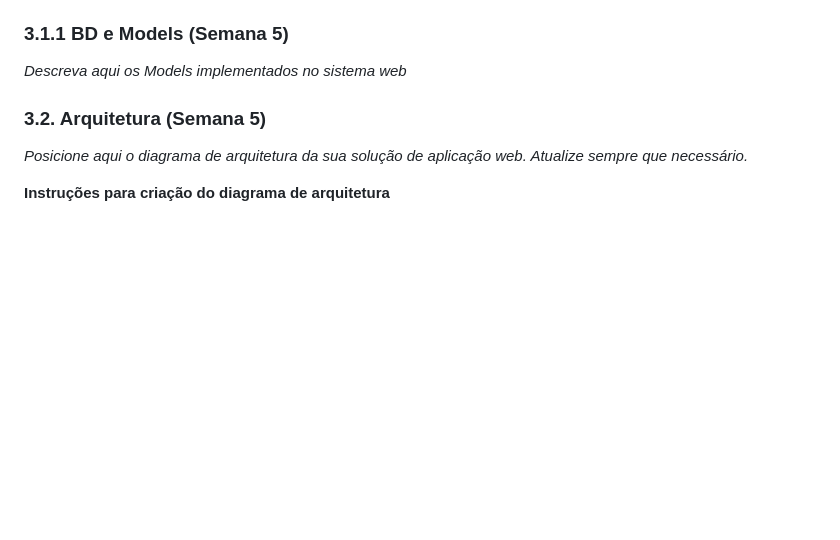
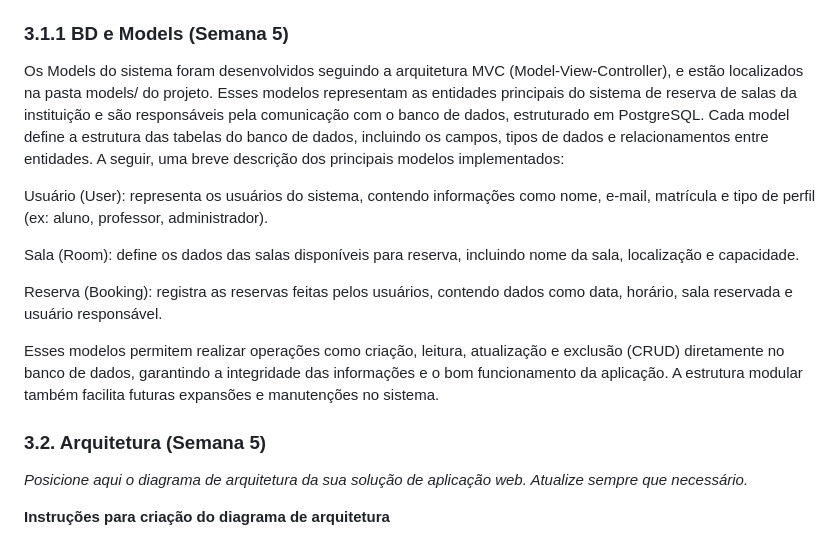
Before and after one commit to sophiahochman/Reserva_Inteli, a Markdown page: documentos/wad.md, the part around the change. Drawn GitHub-style; blank space fills up the shorter version.

Commit message:
docs: seção 3.1.1

```diff
--- a/documentos/wad.md
+++ b/documentos/wad.md
@@ -99,7 +99,18 @@ CREATE TABLE bookings (
 
 
 ### 3.1.1 BD e Models (Semana 5)
-*Descreva aqui os Models implementados no sistema web*
+Os Models do sistema foram desenvolvidos seguindo a arquitetura MVC (Model-View-Controller), e estão localizados na pasta models/ do projeto. Esses modelos representam as entidades principais do sistema de reserva de salas da instituição e são responsáveis pela comunicação com o banco de dados, estruturado em PostgreSQL.
+Cada model define a estrutura das tabelas do banco de dados, incluindo os campos, tipos de dados e relacionamentos entre entidades. A seguir, uma breve descrição dos principais modelos implementados:
+
+Usuário (User): representa os usuários do sistema, contendo informações como nome, e-mail, matrícula e tipo de perfil (ex: aluno, professor, administrador).
+
+Sala (Room): define os dados das salas disponíveis para reserva, incluindo nome da sala, localização e capacidade.
+
+Reserva (Booking): registra as reservas feitas pelos usuários, contendo dados como data, horário, sala reservada e usuário responsável.
+
+Esses modelos permitem realizar operações como criação, leitura, atualização e exclusão (CRUD) diretamente no banco de dados, garantindo a integridade das informações e o bom funcionamento da aplicação. A estrutura modular também facilita futuras expansões e manutenções no sistema.
+
+
 
 ### 3.2. Arquitetura (Semana 5)
 
```
